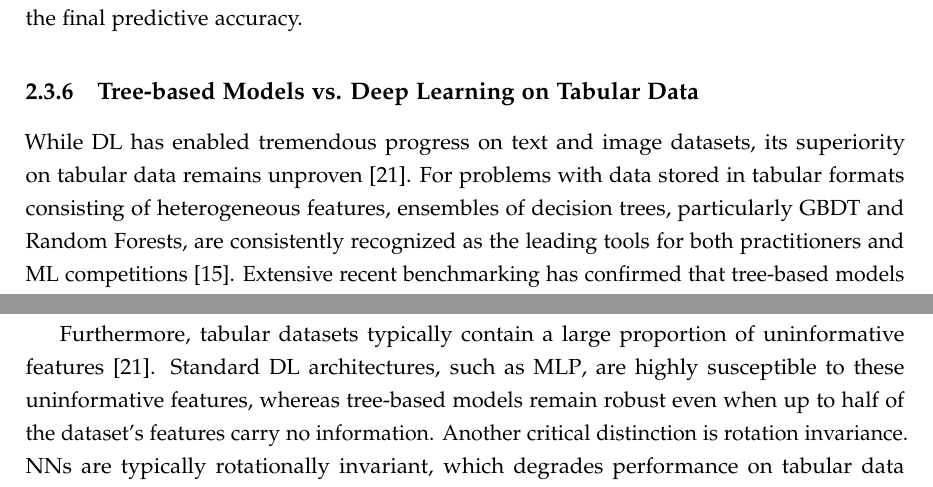
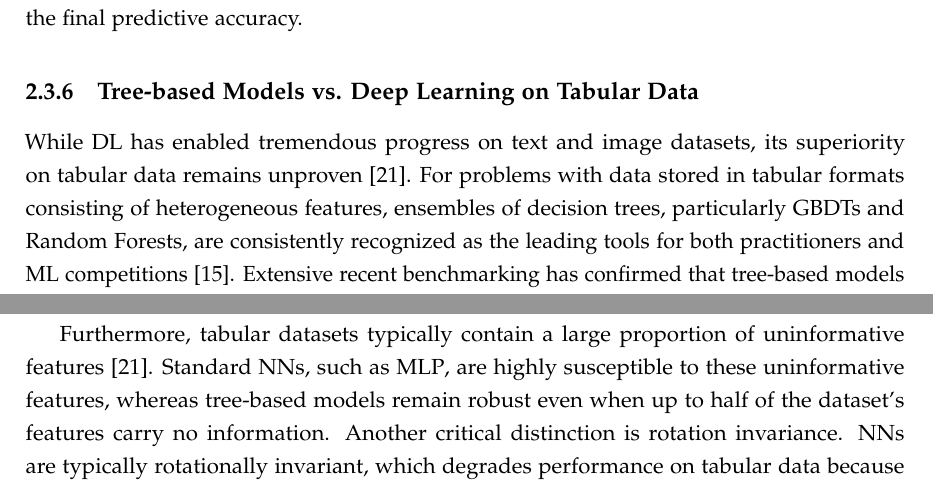
Before and after one commit to EronQorri/green-ml-bench, a LaTeX thesis (thesis_latex/main.tex, which reads thesis_latex/chapters/02_theoretical_background.tex): two parts of page 22 of 83, joined at a grey line, cut so that both start at the same text. Compiled offline with pdfLaTeX.

Commit message:
paragraphs

```diff
--- a/thesis_latex/chapters/02_theoretical_background.tex
+++ b/thesis_latex/chapters/02_theoretical_background.tex
@@ -193,9 +193,9 @@ A significant hardware-aware optimization for training deep \glspl{nn} is \gls{a
 \subsection{Tree-based Models vs. Deep Learning on Tabular Data}
 \label{sec:theoretical_tabular}
 
-While \gls{dl} has enabled tremendous progress on text and image datasets, its superiority on tabular data remains unproven \parencite{grinsztajnWhyTreebasedModels2022a}. For problems with data stored in tabular formats consisting of heterogeneous features, ensembles of decision trees, particularly \gls{gbdt} and Random Forests, are consistently recognized as the leading tools for both practitioners and \gls{ml} competitions \parencite{gorishniyRevisitingDeepLearning2021a}. Extensive recent benchmarking has confirmed that tree-based models remain the superior choice on medium-sized tabular datasets, frequently outperforming \gls{dl} architectures even before accounting for their superior training speed. However, this performance gap narrows significantly as the dataset size increases. Tree ensembles dominate in low-data regimes, but \gls{dl} models become increasingly competitive when the number of training instances scales into the millions \parencite{grinsztajnWhyTreebasedModels2022a}.
+While \gls{dl} has enabled tremendous progress on text and image datasets, its superiority on tabular data remains unproven \parencite{grinsztajnWhyTreebasedModels2022a}. For problems with data stored in tabular formats consisting of heterogeneous features, ensembles of decision trees, particularly \glspl{gbdt} and Random Forests, are consistently recognized as the leading tools for both practitioners and \gls{ml} competitions \parencite{gorishniyRevisitingDeepLearning2021a}. Extensive recent benchmarking has confirmed that tree-based models remain the superior choice on medium-sized tabular datasets, frequently outperforming \gls{dl} architectures even before accounting for their superior training speed. However, this performance gap narrows significantly as the dataset size increases. Tree ensembles dominate in low-data regimes, but \gls{dl} models become increasingly competitive when the number of training instances scales into the millions \parencite{grinsztajnWhyTreebasedModels2022a}.
 
-The performance gap between \glspl{nn} and tree-based models stems from their fundamentally different inductive biases and data requirements \parencite{grinsztajnWhyTreebasedModels2022a}. \glspl{nn} are intrinsically biased toward overly smooth, low-frequency solutions. Consequently, they struggle to learn the highly irregular and non-smooth target functions that frequently characterize tabular datasets. In contrast, models based on decision trees learn piecewise constant functions and do not exhibit this smoothing bias, making them naturally adept at fitting these irregular patterns \parencite{grinsztajnWhyTreebasedModels2022a}. Beyond these structural differences, \glspl{nn} also exhibit poor sample efficiency compared to tree-based ensembles: \gls{dl} models generally require substantially more data to learn useful representations without overfitting, making them ill-suited for very small tabular datasets where algorithms like Random Forests can quickly capture the underlying structure \parencite{grinsztajnWhyTreebasedModels2022a}.
+The performance gap between \glspl{nn} and tree-based models stems from their fundamentally different inductive biases and data requirements \parencite{grinsztajnWhyTreebasedModels2022a}. \glspl{nn} are intrinsically biased toward overly smooth, low-frequency solutions. Consequently, they struggle to learn the highly irregular and non-smooth target functions that frequently characterize tabular datasets. In contrast, models based on decision trees learn piecewise constant functions and do not exhibit this smoothing bias, making them naturally adept at fitting these irregular patterns \parencite{grinsztajnWhyTreebasedModels2022a}. Beyond these structural differences, \glspl{nn} also exhibit poor sample efficiency compared to tree-based ensembles: \glspl{nn} generally require substantially more data to learn useful representations without overfitting, making them ill-suited for very small tabular datasets where algorithms like Random Forests can quickly capture the underlying structure \parencite{grinsztajnWhyTreebasedModels2022a}.
 
-Furthermore, tabular datasets typically contain a large proportion of uninformative features \parencite{grinsztajnWhyTreebasedModels2022a}. Standard \gls{dl} architectures, such as \gls{mlp}, are highly susceptible to these uninformative features, whereas tree-based models remain robust even when up to half of the dataset's features carry no information. Another critical distinction is rotation invariance. \glspl{nn} are typically rotationally invariant, which degrades performance on tabular data because individual tabular features generally carry specific, distinct meanings. Applying rotational transformations mixes features with very different statistical properties, destroying the natural orientation of the data \parencite{grinsztajnWhyTreebasedModels2022a}. Conversely, the axis-aligned splits of decision trees preserve this information by avoiding arbitrary linear combinations of distinct features \parencite{grinsztajnWhyTreebasedModels2022a}.
+Furthermore, tabular datasets typically contain a large proportion of uninformative features \parencite{grinsztajnWhyTreebasedModels2022a}. Standard \glspl{nn}, such as \gls{mlp}, are highly susceptible to these uninformative features, whereas tree-based models remain robust even when up to half of the dataset's features carry no information. Another critical distinction is rotation invariance. \glspl{nn} are typically rotationally invariant, which degrades performance on tabular data because individual tabular features generally carry specific, distinct meanings. Applying rotational transformations mixes features with very different statistical properties, destroying the natural orientation of the data \parencite{grinsztajnWhyTreebasedModels2022a}. Conversely, the axis-aligned splits of decision trees preserve this information by avoiding arbitrary linear combinations of distinct features \parencite{grinsztajnWhyTreebasedModels2022a}.
 
```
Also changed, not shown: thesis_latex/main.pdf, thesis_latex/chapters/02_theoretical_background.tex (2 more changed lines).
